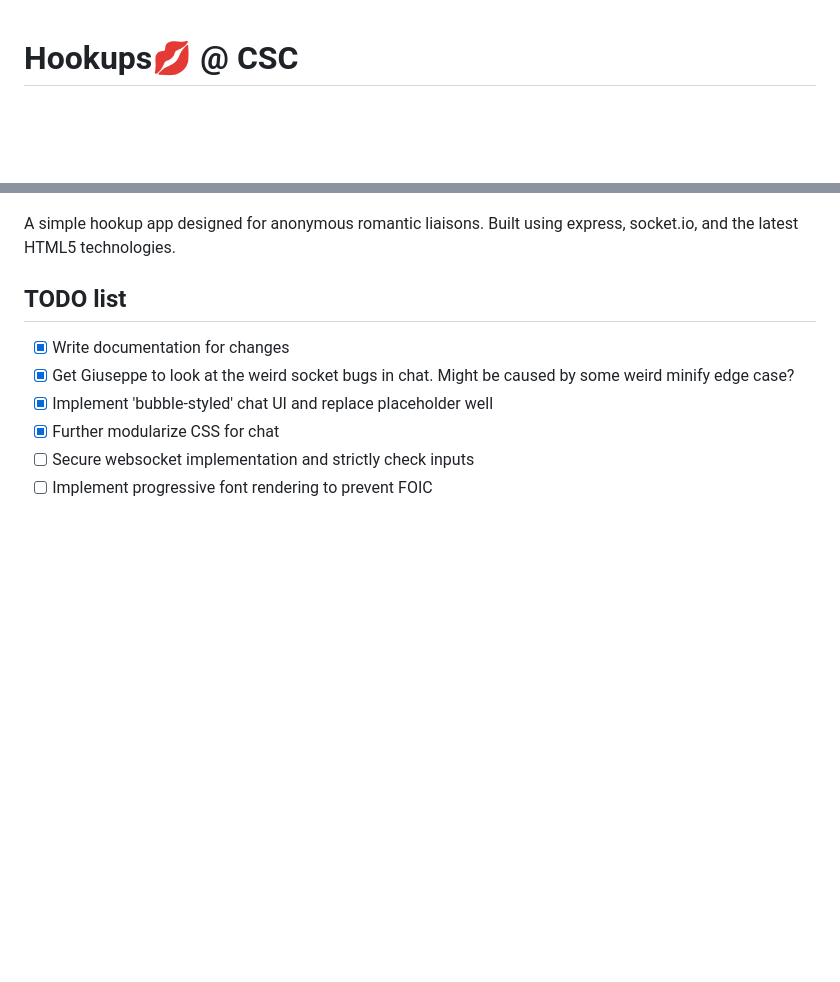
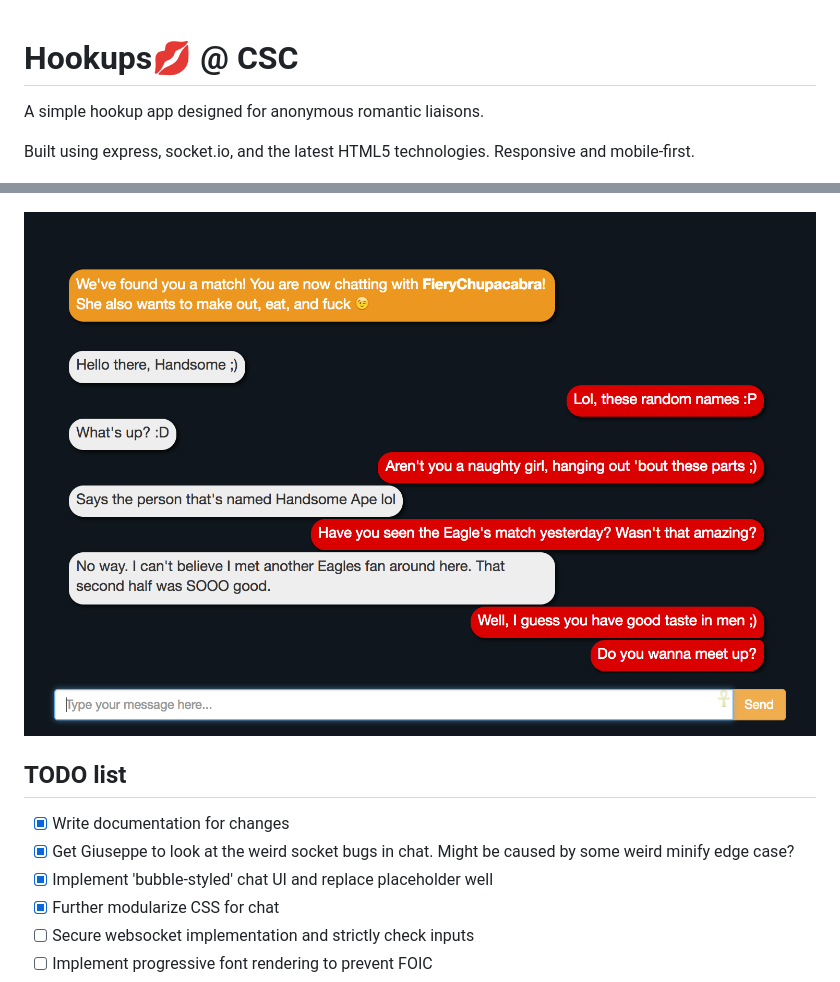
Before and after one commit to ShenZhouHong/hookups-party, a Markdown page: README.md, 2 parts joined by grey strips. Drawn GitHub-style; pictures changed too: conversation.png (added); blank space fills up the shorter version.

Commit message:
Added example conversation in docs

```diff
--- a/README.md
+++ b/README.md
@@ -1,8 +1,12 @@
 # Hookups💋 @ CSC
+A simple hookup app designed for anonymous romantic liaisons.
+
+Built using express, socket.io, and the latest HTML5 technologies. Responsive and
+mobile-first.
+
 ![Screenshot of index page](screenshot.png)
 
-A simple hookup app designed for anonymous romantic liaisons. Built using
-express, socket.io, and the latest HTML5 technologies.
+![Sample conversation](conversation.png)
 
 ## TODO list
 - [X] Write documentation for changes
```
Also changed, not shown: 1 other file.
